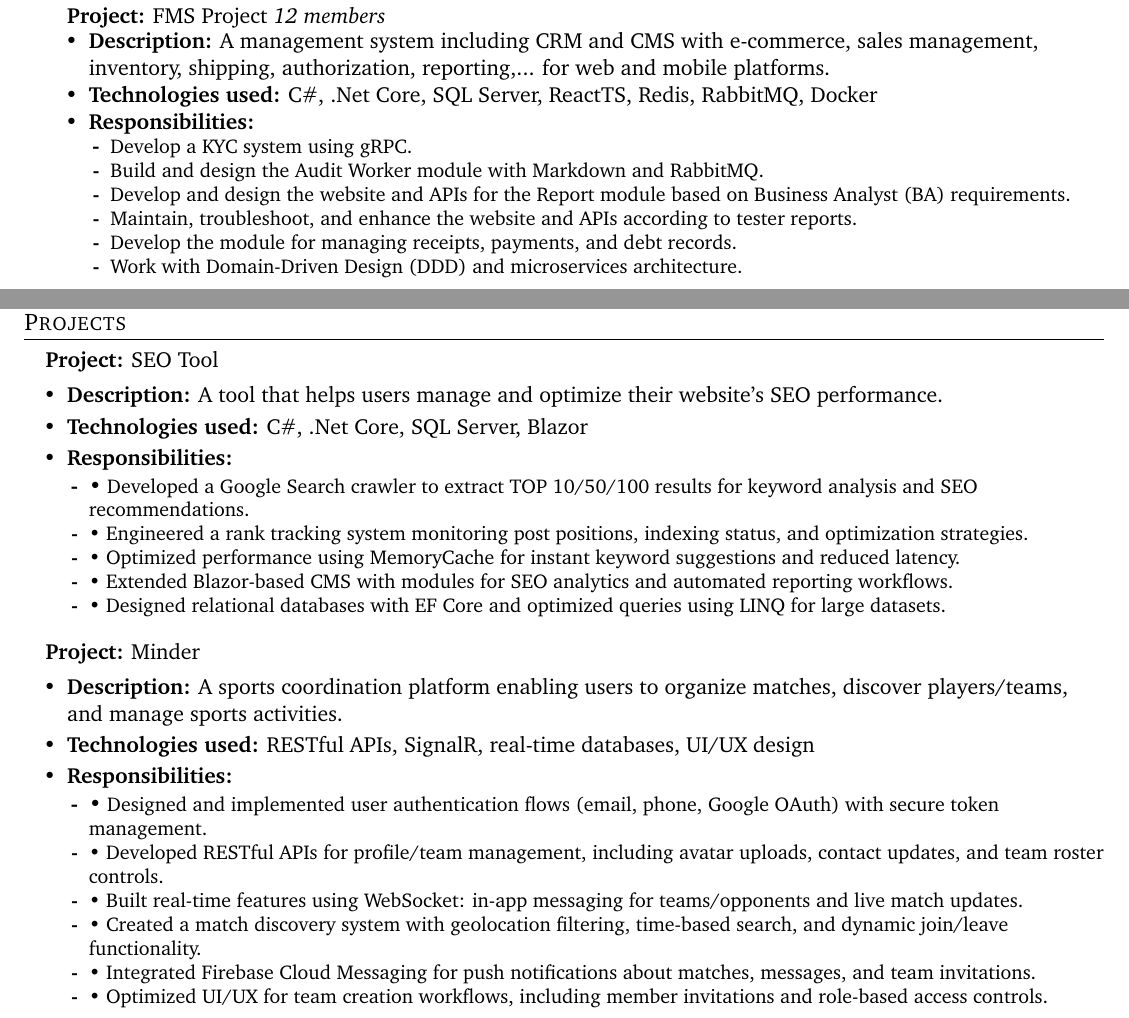
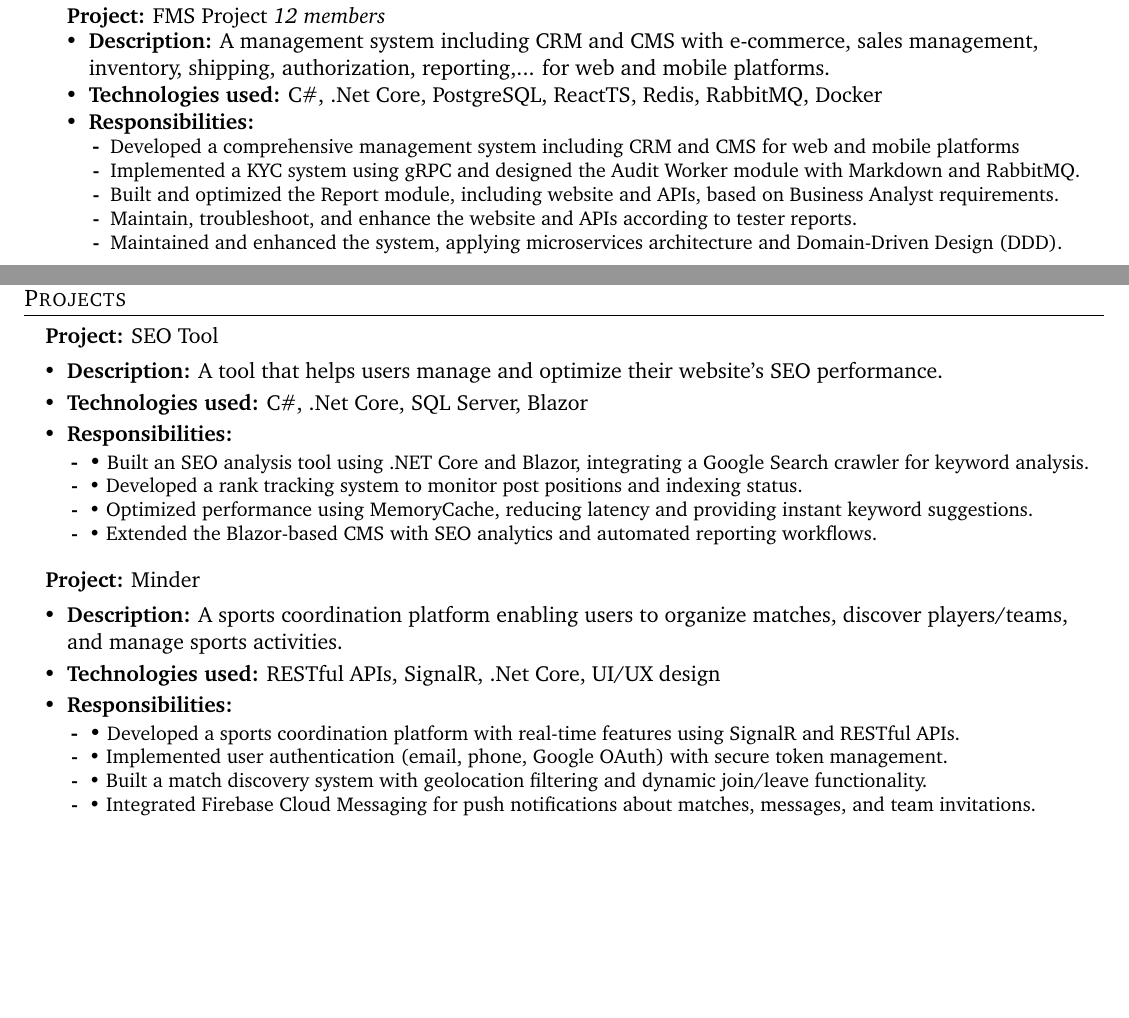
Before and after one commit to hvantoan/resume, a LaTeX CV (resume.tex): two parts of pages 1 and 2 of 2, joined at a grey line, cut so that both start at the same text, the shorter picture padded with empty space. Compiled offline with pdfLaTeX.

Commit message:
Refactor: Update project descriptions and technologies in resume

```diff
--- a/resume.tex
+++ b/resume.tex
@@ -130,20 +129,17 @@
 	\mainList{}{
 		\projectheader{FMS Project}{12 members}{
 			\projectdesc{A management system including CRM and CMS with e-commerce, sales management, inventory, shipping, authorization, reporting,... for web and mobile platforms.}
-			\techused{C\#, .Net Core, SQL Server, ReactTS, Redis, RabbitMQ, Docker}
+			\techused{C\#, .Net Core, PostgreSQL, ReactTS, Redis, RabbitMQ, Docker}
 			\responsibilities{
-				\respitem{Develop a KYC system using gRPC.}
-				\respitem{Build and design the Audit Worker module with Markdown and RabbitMQ.}
-				\respitem{Develop and design the website and APIs for the Report module based on Business Analyst (BA) requirements.}
+				\respitem{Developed a comprehensive management system including CRM and CMS for web and mobile platforms}
+				\respitem{Implemented a KYC system using gRPC and designed the Audit Worker module with Markdown and RabbitMQ.}
+				\respitem{Built and optimized the Report module, including website and APIs, based on Business Analyst requirements.}
 				\respitem{Maintain, troubleshoot, and enhance the website and APIs according to tester reports.}
-				\respitem{Develop the module for managing receipts, payments, and debt records.}
-				\respitem{Work with Domain-Driven Design (DDD) and microservices architecture.}
+				\respitem{Maintained and enhanced the system, applying microservices architecture and Domain-Driven Design (DDD).}
 			}
 		}
 	}
 }
-
-
 
 % -------------------- EXPERIENCE --------------------
 \section{Projects}
@@ -153,11 +149,10 @@
 		\projectdesc{A tool that helps users manage and optimize their website's SEO performance.}
 		\techused{C\#, .Net Core, SQL Server, Blazor}
 		\responsibilities{
-			\respitem{Developed a Google Search crawler to extract TOP 10/50/100 results for keyword analysis and SEO recommendations.}
-			\respitem{Engineered a rank tracking system monitoring post positions, indexing status, and optimization strategies.}
-			\respitem{Optimized performance using MemoryCache for instant keyword suggestions and reduced latency.}
-			\respitem{Extended Blazor-based CMS with modules for SEO analytics and automated reporting workflows.}
-			\respitem{Designed relational databases with EF Core and optimized queries using LINQ for large datasets.}
+			\respitem{Built an SEO analysis tool using .NET Core and Blazor, integrating a Google Search crawler for keyword analysis.}
+			\respitem{Developed a rank tracking system to monitor post positions and indexing status.}
+			\respitem{Optimized performance using MemoryCache, reducing latency and providing instant keyword suggestions.}
+			\respitem{Extended the Blazor-based CMS with SEO analytics and automated reporting workflows.}
 		}
 	}
 }
@@ -165,14 +160,12 @@
 \mainList{}{
 	\projectheader{Minder}{}{
 		\projectdesc{A sports coordination platform enabling users to organize matches, discover players/teams, and manage sports activities.}
-		\techused{RESTful APIs, SignalR, real-time databases, UI/UX design}
+		\techused{RESTful APIs, SignalR, .Net Core, UI/UX design}
 		\responsibilities{
-			\respitem{Designed and implemented user authentication flows (email, phone, Google OAuth) with secure token management.}
-			\respitem{Developed RESTful APIs for profile/team management, including avatar uploads, contact updates, and team roster controls.}
-			\respitem{Built real-time features using WebSocket: in-app messaging for teams/opponents and live match updates.}
-			\respitem{Created a match discovery system with geolocation filtering, time-based search, and dynamic join/leave functionality.}
+			\respitem{Developed a sports coordination platform with real-time features using SignalR and RESTful APIs.}
+			\respitem{Implemented user authentication (email, phone, Google OAuth) with secure token management.}
+			\respitem{Built a match discovery system with geolocation filtering and dynamic join/leave functionality.}
 			\respitem{Integrated Firebase Cloud Messaging for push notifications about matches, messages, and team invitations.}
-			\respitem{Optimized UI/UX for team creation workflows, including member invitations and role-based access controls.}
 		}
 	}
 }
```
Also changed, not shown: custom-command.tex (+0 -35 lines), resume.pdf, resume.tex (1 more changed lines).
